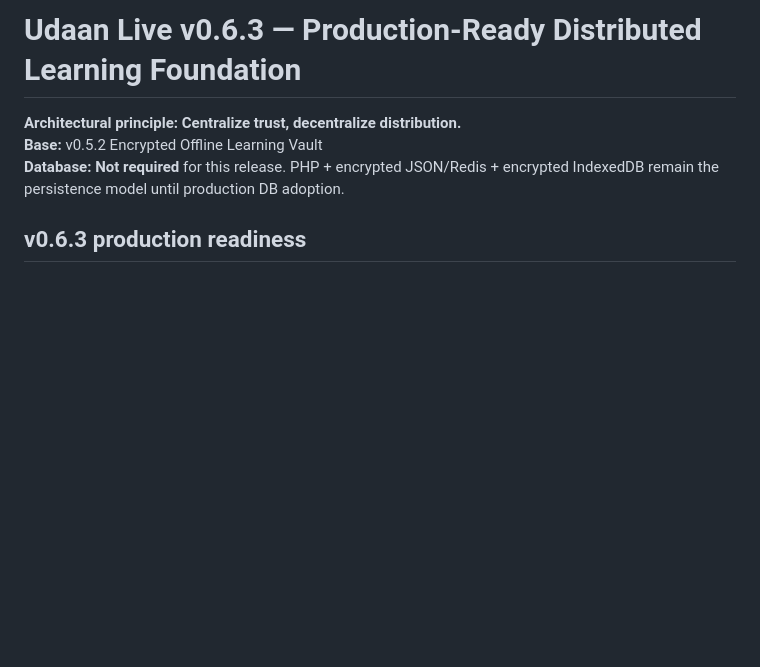
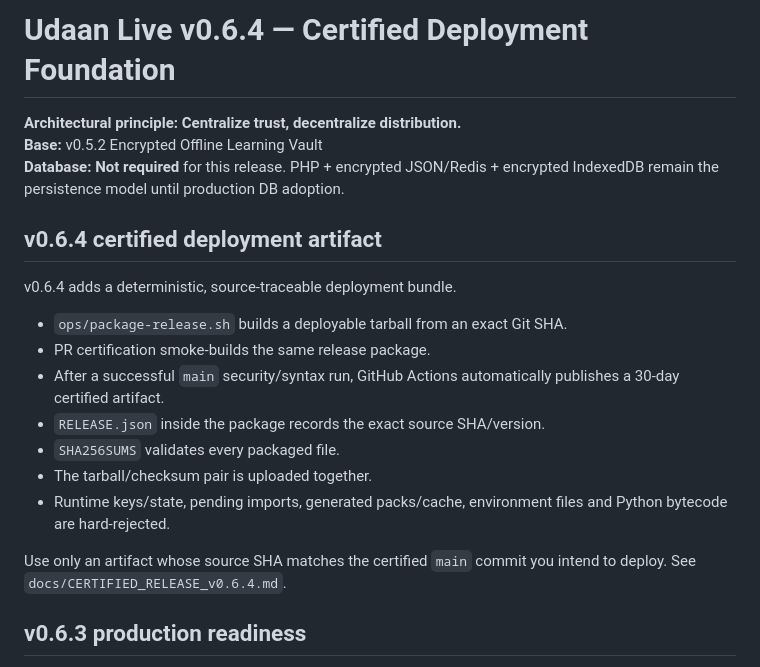
Before and after one commit to indigiti/udaan, a Markdown page: README.md, the part around the change. GitHub-like rendering; blank space fills up the shorter version.

Commit message:
docs: document certified release artifact flow

```diff
--- a/README.md
+++ b/README.md
@@ -1,9 +1,23 @@
-# Udaan Live v0.6.3 — Production-Ready Distributed Learning Foundation
+# Udaan Live v0.6.4 — Certified Deployment Foundation
 
 **Architectural principle:** **Centralize trust, decentralize distribution.**
 **Base:** v0.5.2 Encrypted Offline Learning Vault
 **Database:** **Not required** for this release. PHP + encrypted JSON/Redis + encrypted IndexedDB remain the persistence model until production DB adoption.
 
+
+## v0.6.4 certified deployment artifact
+
+v0.6.4 adds a deterministic, source-traceable deployment bundle.
+
+- `ops/package-release.sh` builds a deployable tarball from an exact Git SHA.
+- PR certification smoke-builds the same release package.
+- After a successful `main` security/syntax run, GitHub Actions automatically publishes a 30-day certified artifact.
+- `RELEASE.json` inside the package records the exact source SHA/version.
+- `SHA256SUMS` validates every packaged file.
+- The tarball/checksum pair is uploaded together.
+- Runtime keys/state, pending imports, generated packs/cache, environment files and Python bytecode are hard-rejected.
+
+Use only an artifact whose source SHA matches the certified `main` commit you intend to deploy. See `docs/CERTIFIED_RELEASE_v0.6.4.md`.
 
 ## v0.6.3 production readiness
 
```
